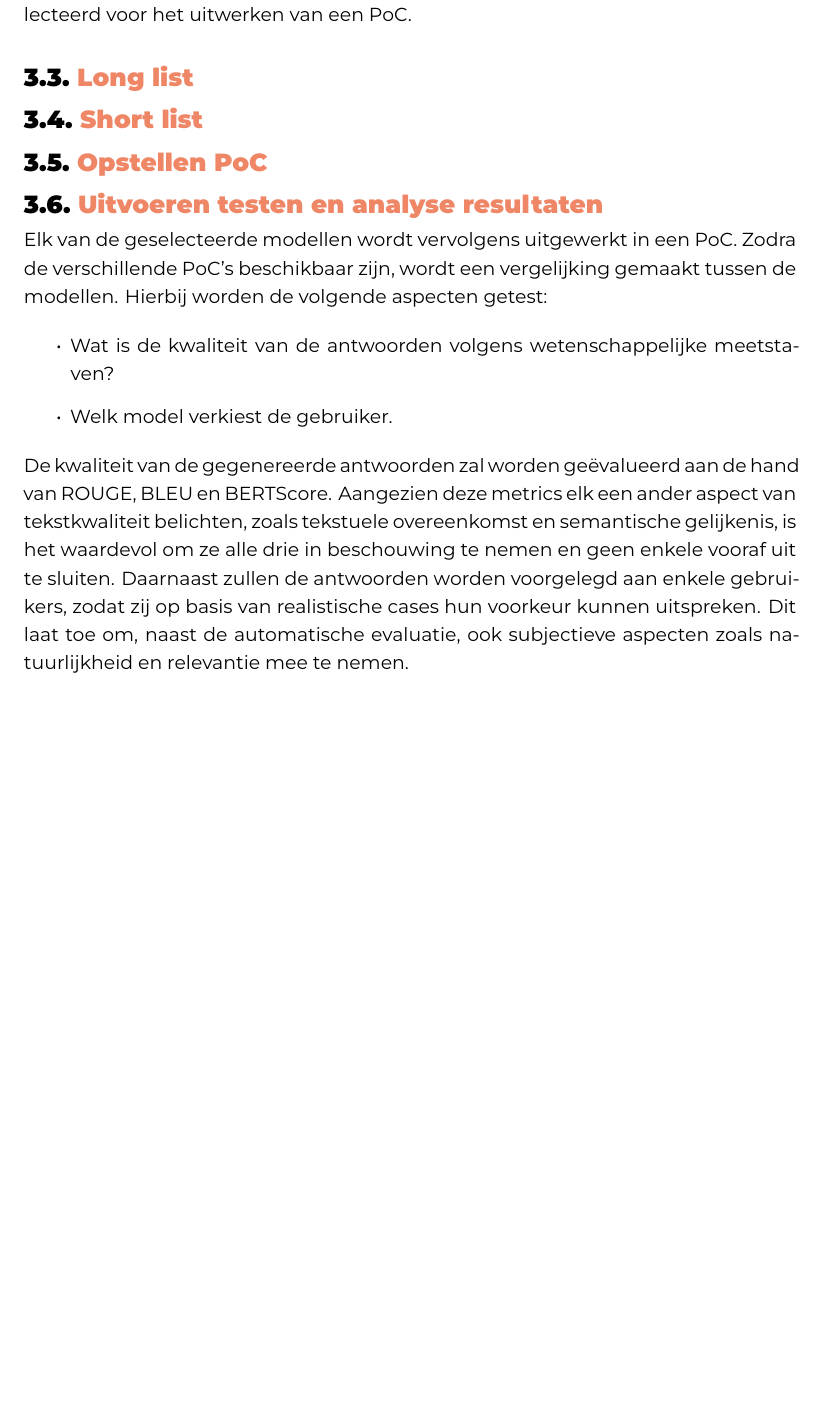
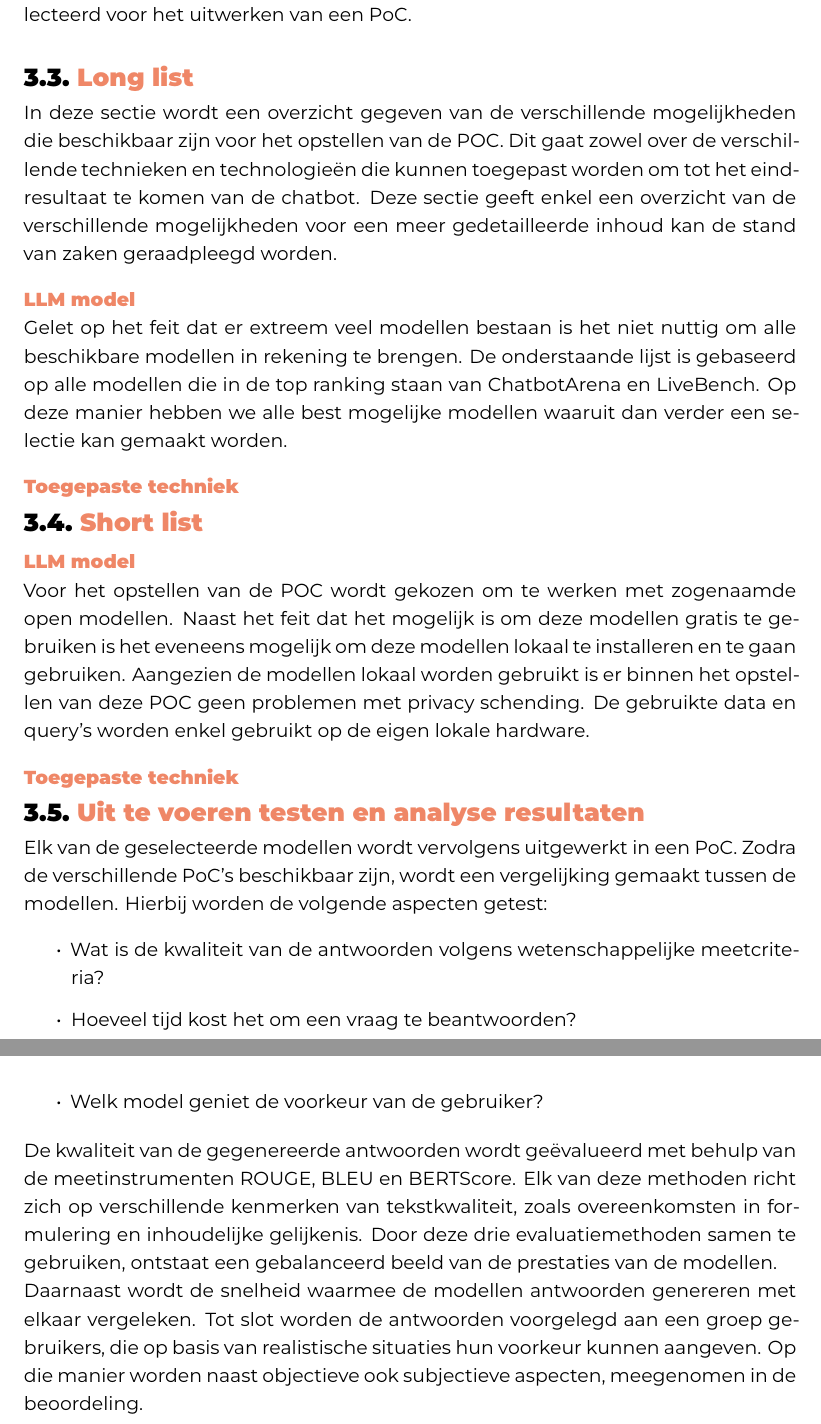
Before and after one commit to iandaelman/hogent-bachproef, a LaTeX thesis (bachproef/DaelmanIanBP.tex, which reads bachproef/methodologie.tex): part of page 22 of 35 before the commit and two parts of pages 22 and 23 of 36 after it, the two joined at a grey line, cut so that both start at the same text, the shorter picture padded with empty space. Compiled offline with XeLaTeX; a LaTeX package or settings file that is missing is left out.

Commit message:
aanpassing methodologie en svz

```diff
--- a/bachproef/methodologie.tex
+++ b/bachproef/methodologie.tex
@@ -41,17 +41,34 @@ Gekoppeld aan de literatuurstudie zullen interviews worden afgenomen. Het doel v
 
 \section{Long list}
 
+In deze sectie wordt een overzicht gegeven van de verschillende mogelijkheden die beschikbaar zijn voor het opstellen van de POC. Dit gaat zowel over de verschillende technieken en technologieën die kunnen toegepast worden om tot het eindresultaat te komen van de chatbot. Deze sectie geeft enkel een overzicht van de verschillende mogelijkheden voor een meer gedetailleerde inhoud kan de stand van zaken geraadpleegd worden.
+
+\subsubsection{LLM model}
+
+Gelet op het feit dat er extreem veel modellen bestaan is het niet nuttig om alle beschikbare modellen in rekening te brengen. De onderstaande lijst is gebaseerd op alle modellen die in de top ranking staan van ChatbotArena en LiveBench. Op deze manier hebben we alle best mogelijke modellen waaruit dan verder een selectie kan gemaakt worden.
+
+\subsubsection{Toegepaste techniek}
+
 \section{Short list}
 
-\section{Opstellen PoC}
+\subsubsection{LLM model}
 
-\section{Uitvoeren testen en analyse resultaten}
+Voor het opstellen van de POC wordt gekozen om te werken met zogenaamde open modellen. Naast het feit dat het mogelijk is om deze modellen gratis te gebruiken is het eveneens mogelijk om deze modellen lokaal te installeren en te gaan gebruiken. Aangezien de modellen lokaal worden gebruikt is er binnen het opstellen van deze POC geen problemen met privacy schending. De gebruikte data en query's worden enkel gebruikt op de eigen lokale hardware.
+
+\subsubsection{Toegepaste techniek}
+
+%TODO hier verantwoorden waarom RAG
+
+\section{Uit te voeren testen en analyse resultaten}
 
 Elk van de geselecteerde modellen wordt vervolgens uitgewerkt in een PoC. Zodra de verschillende PoC’s beschikbaar zijn, wordt een vergelijking gemaakt tussen de modellen. Hierbij worden de volgende aspecten getest:
 
 \begin{itemize}
-    \item Wat is de kwaliteit van de antwoorden volgens wetenschappelijke meetstaven?
-    \item Welk model verkiest de gebruiker.
+    \item Wat is de kwaliteit van de antwoorden volgens wetenschappelijke meetcriteria?
+    \item Hoeveel tijd kost het om een vraag te beantwoorden?
+    \item Welk model geniet de voorkeur van de gebruiker?
 \end{itemize}
 
-De kwaliteit van de gegenereerde antwoorden zal worden geëvalueerd aan de hand van ROUGE, BLEU en BERTScore. Aangezien deze metrics elk een ander aspect van tekstkwaliteit belichten, zoals tekstuele overeenkomst en semantische gelijkenis, is het waardevol om ze alle drie in beschouwing te nemen en geen enkele vooraf uit te sluiten. Daarnaast zullen de antwoorden worden voorgelegd aan enkele gebruikers, zodat zij op basis van realistische cases hun voorkeur kunnen uitspreken. Dit laat toe om, naast de automatische evaluatie, ook subjectieve aspecten zoals natuurlijkheid en relevantie mee te nemen.
+De kwaliteit van de gegenereerde antwoorden wordt geëvalueerd met behulp van de meetinstrumenten ROUGE, BLEU en BERTScore. Elk van deze methoden richt zich op verschillende kenmerken van tekstkwaliteit, zoals overeenkomsten in formulering en inhoudelijke gelijkenis. Door deze drie evaluatiemethoden samen te gebruiken, ontstaat een gebalanceerd beeld van de prestaties van de modellen.
+
+Daarnaast wordt de snelheid waarmee de modellen antwoorden genereren met elkaar vergeleken. Tot slot worden de antwoorden voorgelegd aan een groep gebruikers, die op basis van realistische situaties hun voorkeur kunnen aangeven. Op die manier worden naast objectieve ook subjectieve aspecten, meegenomen in de beoordeling.
```
Also changed, not shown: bachproef/standvanzaken.tex (+16 -1 lines).
